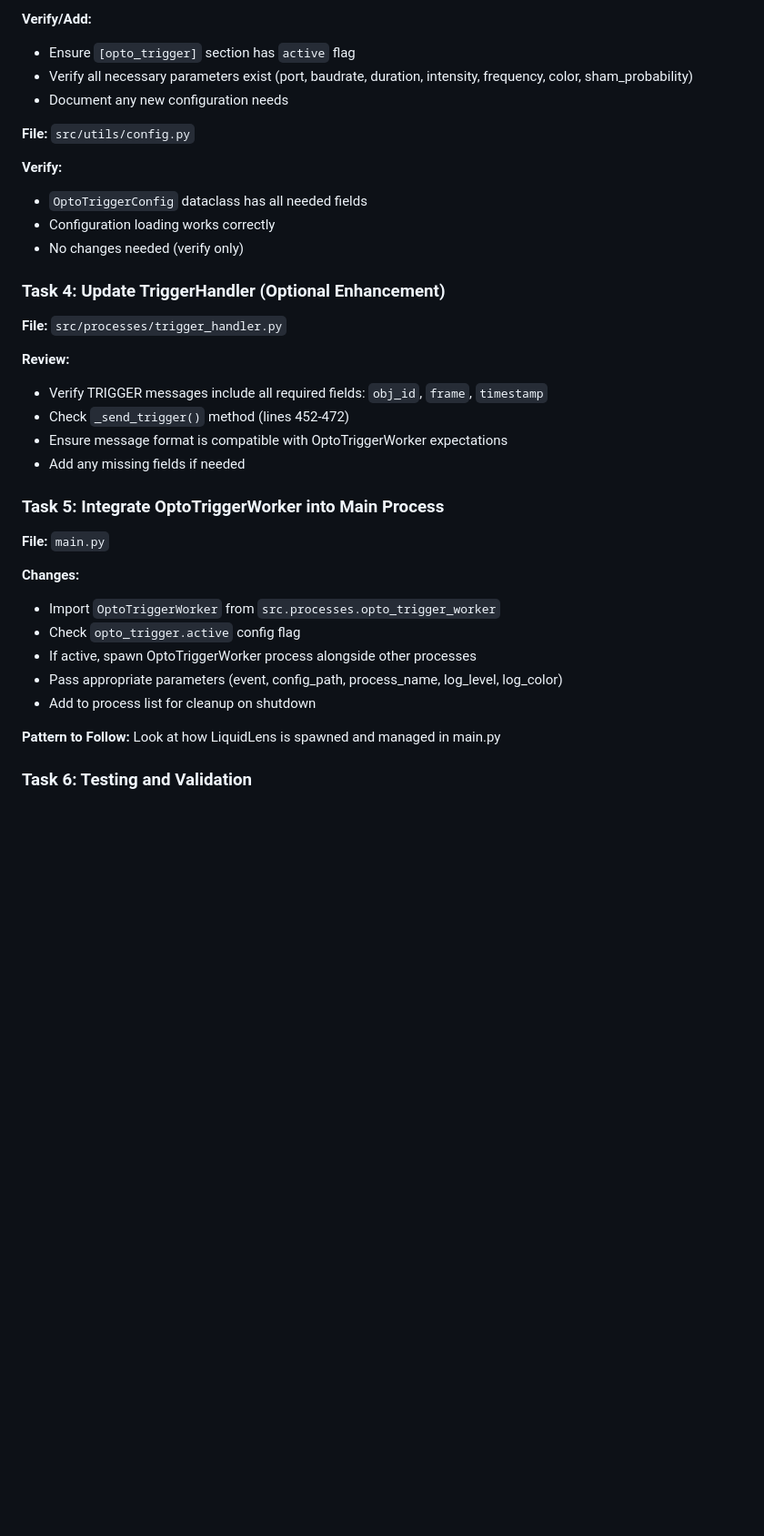
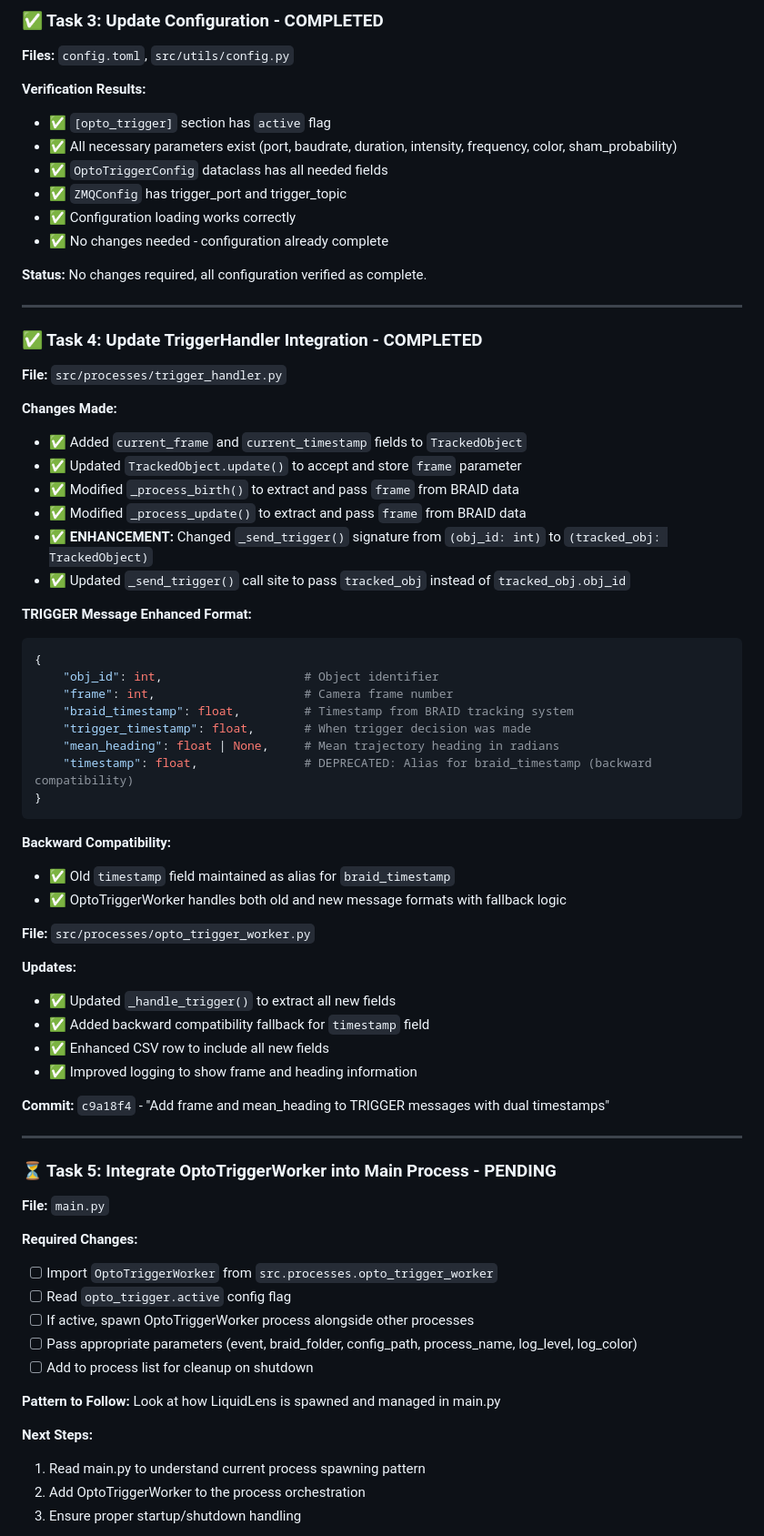
Before and after one commit to mpinb/optofly, a Markdown page: docs/optotrigger_plan.md, the part around one of its changes. Shown at 91% size. GitHub-like rendering; blank space fills up the shorter version.

````diff
--- a/docs/optotrigger_plan.md
+++ b/docs/optotrigger_plan.md
@@ -80,39 +82,76 @@ TriggerHandler Process
 
-**Verify/Add:**
-- Ensure `[opto_trigger]` section has `active` flag
-- Verify all necessary parameters exist (port, baudrate, duration, intensity, frequency, color, sham_probability)
-- Document any new configuration needs
+### ✅ Task 3: Update Configuration - COMPLETED
 
-**File:** `src/utils/config.py`
+**Files:** `config.toml`, `src/utils/config.py`
 
-**Verify:**
-- `OptoTriggerConfig` dataclass has all needed fields
-- Configuration loading works correctly
-- No changes needed (verify only)
+**Verification Results:**
+- ✅ `[opto_trigger]` section has `active` flag
+- ✅ All necessary parameters exist (port, baudrate, duration, intensity, frequency, color, sham_probability)
+- ✅ `OptoTriggerConfig` dataclass has all needed fields
+- ✅ `ZMQConfig` has trigger_port and trigger_topic
+- ✅ Configuration loading works correctly
+- ✅ No changes needed - configuration already complete
 
-### Task 4: Update TriggerHandler (Optional Enhancement)
+**Status:** No changes required, all configuration verified as complete.
+
+---
+
+### ✅ Task 4: Update TriggerHandler Integration - COMPLETED
 
 **File:** `src/processes/trigger_handler.py`
 
-**Review:**
-- Verify TRIGGER messages include all required fields: `obj_id`, `frame`, `timestamp`
-- Check `_send_trigger()` method (lines 452-472)
-- Ensure message format is compatible with OptoTriggerWorker expectations
-- Add any missing fields if needed
+**Changes Made:**
+- ✅ Added `current_frame` and `current_timestamp` fields to `TrackedObject`
+- ✅ Updated `TrackedObject.update()` to accept and store `frame` parameter
+- ✅ Modified `_process_birth()` to extract and pass `frame` from BRAID data
+- ✅ Modified `_process_update()` to extract and pass `frame` from BRAID data
+- ✅ **ENHANCEMENT:** Changed `_send_trigger()` signature from `(obj_id: int)` to `(tracked_obj: TrackedObject)`
+- ✅ Updated `_send_trigger()` call site to pass `tracked_obj` instead of `tracked_obj.obj_id`
 
-### Task 5: Integrate OptoTriggerWorker into Main Process
+**TRIGGER Message Enhanced Format:**
+```python
+{
+    "obj_id": int,                    # Object identifier
+    "frame": int,                     # Camera frame number
+    "braid_timestamp": float,         # Timestamp from BRAID tracking system
+    "trigger_timestamp": float,       # When trigger decision was made
+    "mean_heading": float | None,     # Mean trajectory heading in radians
+    "timestamp": float,               # DEPRECATED: Alias for braid_timestamp (backward compatibility)
+}
+```
+
+**Backward Compatibility:**
+- ✅ Old `timestamp` field maintained as alias for `braid_timestamp`
+- ✅ OptoTriggerWorker handles both old and new message formats with fallback logic
+
+**File:** `src/processes/opto_trigger_worker.py`
+
+**Updates:**
+- ✅ Updated `_handle_trigger()` to extract all new fields
+- ✅ Added backward compatibility fallback for `timestamp` field
+- ✅ Enhanced CSV row to include all new fields
+- ✅ Improved logging to show frame and heading information
+
+**Commit:** `c9a18f4` - "Add frame and mean_heading to TRIGGER messages with dual timestamps"
+
+---
+
+### ⏳ Task 5: Integrate OptoTriggerWorker into Main Process - PENDING
 
 **File:** `main.py`
 
-**Changes:**
-- Import `OptoTriggerWorker` from `src.processes.opto_trigger_worker`
-- Check `opto_trigger.active` config flag
-- If active, spawn OptoTriggerWorker process alongside other processes
-- Pass appropriate parameters (event, config_path, process_name, log_level, log_color)
-- Add to process list for cleanup on shutdown
+**Required Changes:**
+- [ ] Import `OptoTriggerWorker` from `src.processes.opto_trigger_worker`
+- [ ] Read `opto_trigger.active` config flag
+- [ ] If active, spawn OptoTriggerWorker process alongside other processes
+- [ ] Pass appropriate parameters (event, braid_folder, config_path, process_name, log_level, log_color)
+- [ ] Add to process list for cleanup on shutdown
 
 **Pattern to Follow:**
 Look at how LiquidLens is spawned and managed in main.py
 
-### Task 6: Testing and Validation
+**Next Steps:**
+1. Read main.py to understand current process spawning pattern
+2. Add OptoTriggerWorker to the process orchestration
+3. Ensure proper startup/shutdown handling
 
````
Also changed, not shown: other parts of docs/optotrigger_plan.md (+134 -91 lines).
